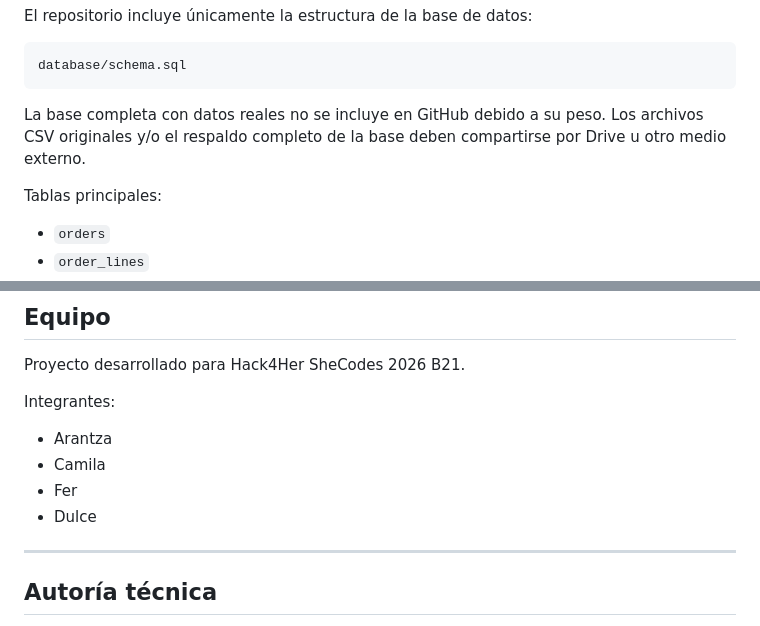
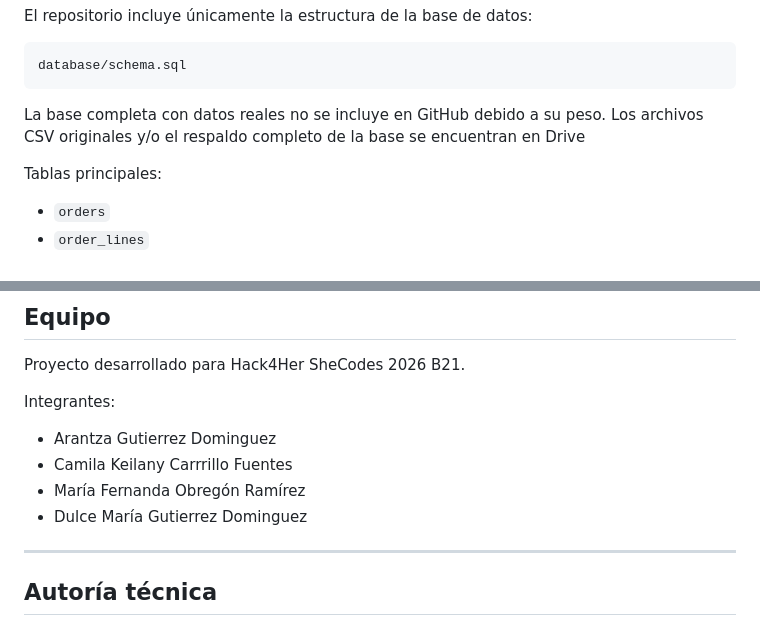
Before and after one commit to fernandaobregon/hack4her_shecodes_2026_B21, a Markdown page: README.md, 2 parts joined by grey strips. Rendered like a GitHub page.

````diff
--- a/README.md
+++ b/README.md
@@ -320,7 +320,7 @@ database/schema.sql
 ```
 
 La base completa con datos reales no se incluye en GitHub debido a su peso.
-Los archivos CSV originales y/o el respaldo completo de la base deben compartirse por Drive u otro medio externo.
+Los archivos CSV originales y/o el respaldo completo de la base se encuentran en Drive
 
 Tablas principales:
 
@@ -600,10 +600,10 @@ Proyecto desarrollado para Hack4Her SheCodes 2026 B21.
 
 Integrantes:
 
-* Arantza
-* Camila
-* Fer
-* Dulce
+* Arantza Gutierrez Dominguez
+* Camila Keilany Carrrillo Fuentes
+* María Fernanda Obregón Ramírez
+* Dulce María Gutierrez Dominguez
 
 ---
 
````
